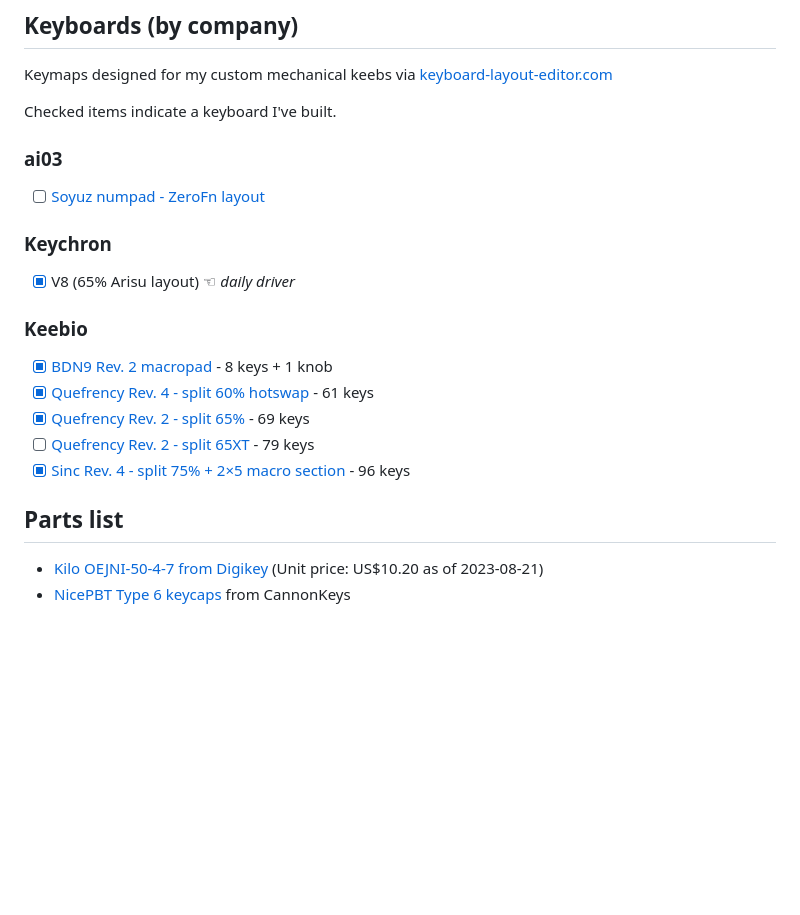
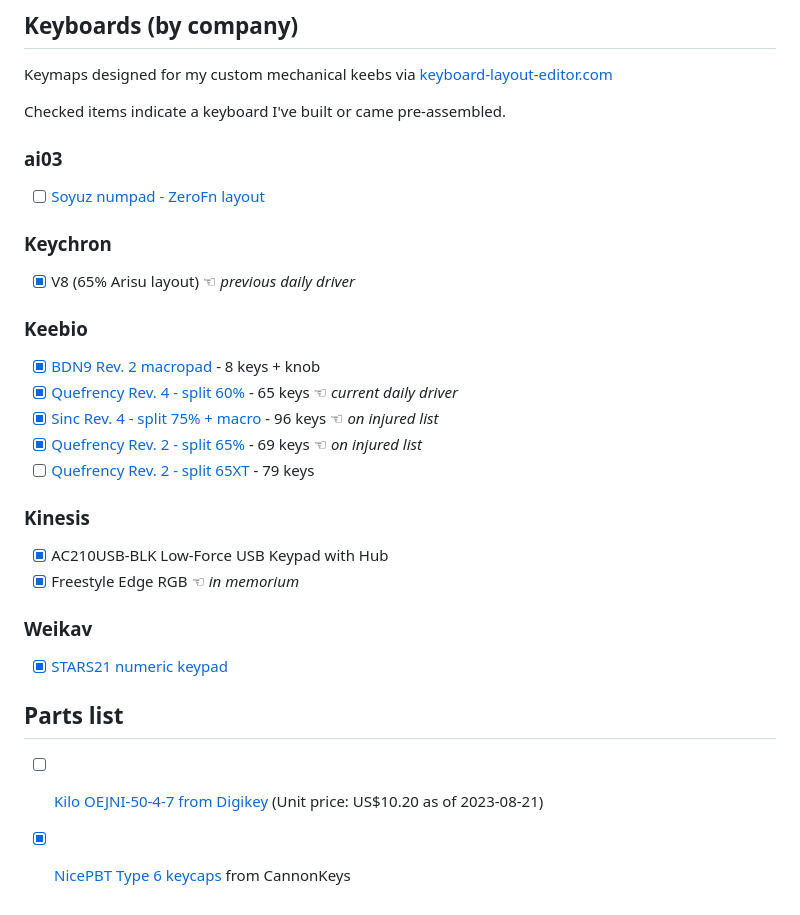
Before and after one commit to oliverbaptiste/keebs, a Markdown page: README.md, the part around the change. GitHub-like rendering; blank space fills up the shorter version.

Commit message:
Stars21 & Quefrency60 updates

```diff
--- a/README.md
+++ b/README.md
@@ -9,7 +9,7 @@ date: 2024-03-20
 
 Keymaps designed for my custom mechanical keebs via [keyboard-layout-editor.com](http://www.keyboard-layout-editor.com/)
 
-Checked items indicate a keyboard I've built.
+Checked items indicate a keyboard I've built or came pre-assembled.
 
 ### ai03
 
@@ -17,17 +17,26 @@ Checked items indicate a keyboard I've built.
 
 ### Keychron
 
-* [x] V8 (65% Arisu layout) ☜ _daily driver_
+* [x] V8 (65% Arisu layout) ☜ _previous daily driver_
 
 ### Keebio
 
-* [x] [BDN9 Rev. 2 macropad](keebio-bdn9-rev2.md) - 8 keys + 1 knob
-* [x] [Quefrency Rev. 4 - split 60% hotswap](keebio-quefrency-rev4-60.md) - 61 keys
-* [x] [Quefrency Rev. 2 - split 65%](keebio-quefrency-rev2-65.md) - 69 keys
+* [x] [BDN9 Rev. 2 macropad](keebio-bdn9-rev2.md) - 8 keys + knob
+* [x] [Quefrency Rev. 4 - split 60%](keebio-quefrency-rev4-60.md) - 65 keys ☜ _current daily driver_
+* [x] [Sinc Rev. 4 - split 75% +  macro](keebio-sinc-rev4-75-macro.md) - 96 keys ☜ *on injured list*
+* [x] [Quefrency Rev. 2 - split 65%](keebio-quefrency-rev2-65.md) - 69 keys ☜ *on injured list*
 * [ ] [Quefrency Rev. 2 - split 65XT](keebio-quefrency-rev2-65-macro.md) - 79 keys
-* [x] [Sinc Rev. 4 - split 75% + 2&times;5 macro section](keebio-sinc-rev4-75-macro.md) - 96 keys
+
+### Kinesis
+
+* [x] AC210USB-BLK Low-Force USB Keypad with Hub
+* [x] Freestyle Edge RGB ☜ _in memorium_
+
+### Weikav
+
+- [x] [STARS21 numeric keypad](Stars21/stars21-product-manual.md)
 
 ## Parts list
 
-* [Kilo](http://www.kilointernational.com/knobs/oej-series) [OEJNI-50-4-7 from Digikey](https://www.digikey.com/en/products/detail/kilo-international/oejni-50-4-7/5970371) (Unit price: US$10.20 as of 2023-08-21)
-* [NicePBT Type 6 keycaps](https://cannonkeys.com/products/nicepbt-type-6) from CannonKeys
+* [ ] [Kilo](http://www.kilointernational.com/knobs/oej-series) [OEJNI-50-4-7 from Digikey](https://www.digikey.com/en/products/detail/kilo-international/oejni-50-4-7/5970371) (Unit price: US$10.20 as of 2023-08-21)
+* [x] [NicePBT Type 6 keycaps](https://cannonkeys.com/products/nicepbt-type-6) from CannonKeys
```
Also changed, not shown: Stars21/stars21-product-manual.md (added, +50 -0 lines), keebio-quefrency-rev4-60.md (+23 -2 lines), sp-sa-novelty.md (added, +5 -0 lines), Stars21/stars21.jpeg (added).
